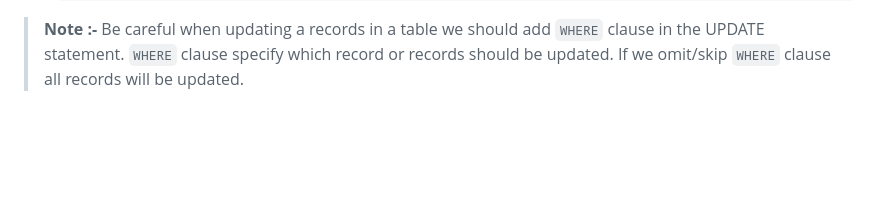
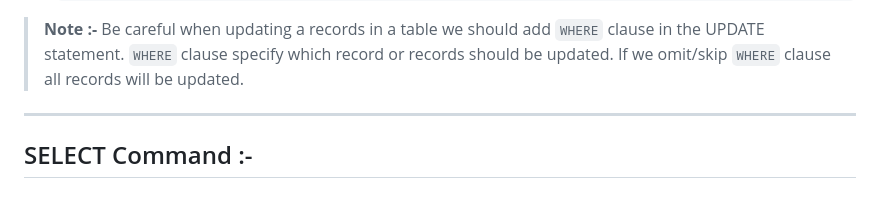
Before and after one commit to Karan551/django_social_project, a Markdown page: SQL NOTES/sql_notes.md, the part around the change printed below. GitHub-like rendering; blank space fills up the shorter version.

Commit message:
Adding model notes and update sql notes

````diff
--- a/SQL NOTES/sql_notes.md
+++ b/SQL NOTES/sql_notes.md
@@ -496,3 +496,6 @@ ALTER TABLE Employee ALTER salary DROP DEFAULT;
     ```
 
 > __Note :-__  Be careful when updating a records in a table we should add `WHERE` clause in the UPDATE statement. `WHERE` clause specify which record or records should be updated. If we omit/skip `WHERE` clause all records will be updated.
+
+-----
+## SELECT Command :-
````
Also changed, not shown: other parts of SQL NOTES/sql_notes.md (+1 -1 lines), model_notes.md (added, +231 -0 lines).
